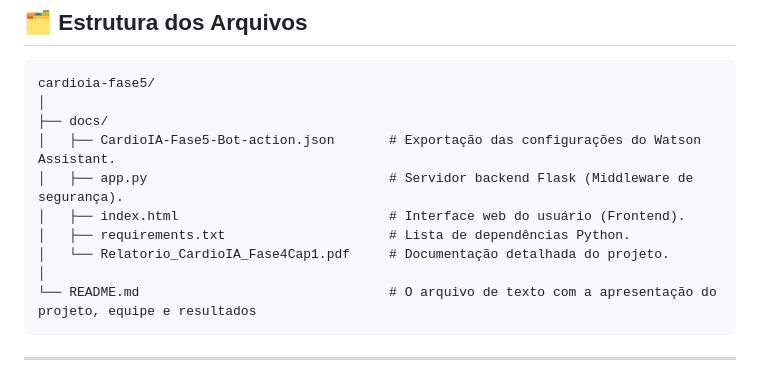
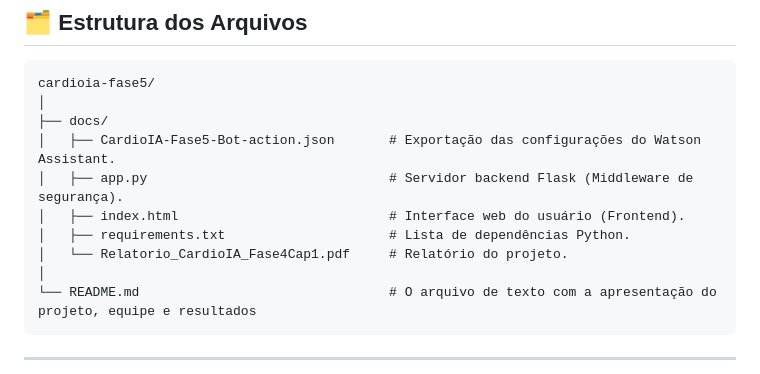
Before and after one commit to vittorgustto/cardioa-fase5, a Markdown page: README.md, the part around the change. Rendered like a GitHub page.

Commit message:
Clarify project report description in README
Updated description of project report in README.

````diff
--- a/README.md
+++ b/README.md
@@ -174,7 +174,7 @@ cardioia-fase5/
 │   ├── app.py                               # Servidor backend Flask (Middleware de segurança).
 │   ├── index.html                           # Interface web do usuário (Frontend).
 │   ├── requirements.txt                     # Lista de dependências Python.
-│   └── Relatorio_CardioIA_Fase4Cap1.pdf     # Documentação detalhada do projeto.
+│   └── Relatorio_CardioIA_Fase4Cap1.pdf     # Relatório do projeto.
 │
 └── README.md                                # O arquivo de texto com a apresentação do projeto, equipe e resultados
 ```
````
